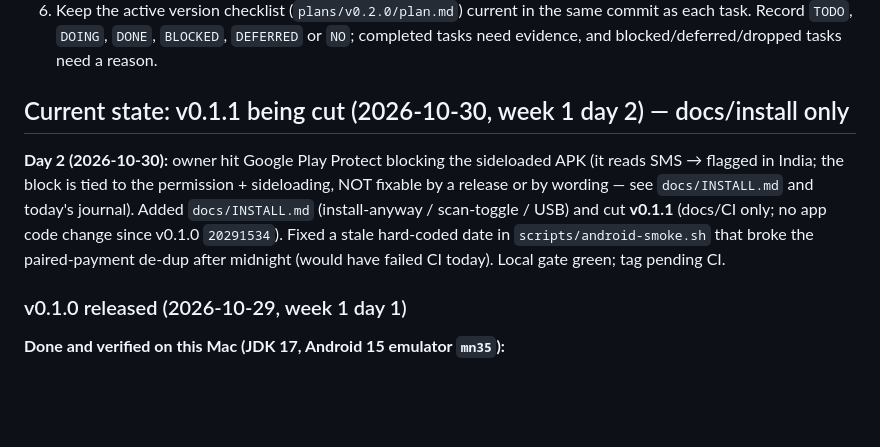
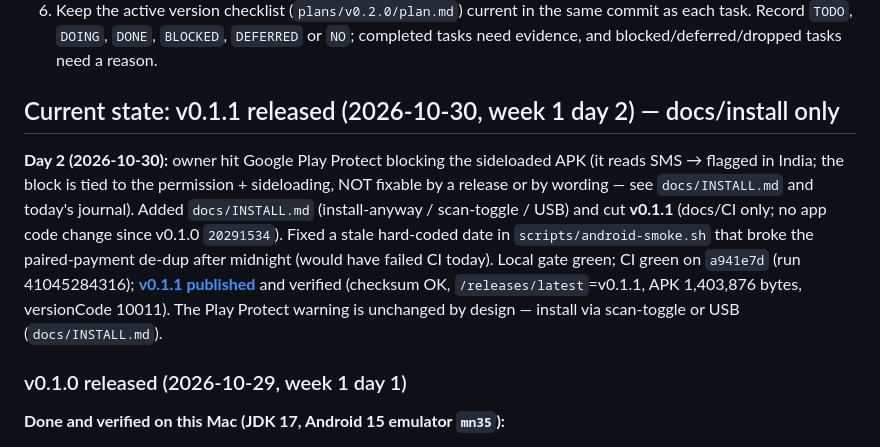
Before and after one commit to Chiragjjjks/Credu1ar, a Markdown page: AGENTS.md, the part around the change. Drawn GitHub-style; blank space fills up the shorter version.

Commit message:
docs: mark v0.1.1 published and verified
Co-Authored-By: Claude Opus 4.8 <noreply@anthropic.com>

```diff
--- a/AGENTS.md
+++ b/AGENTS.md
@@ -30,9 +30,9 @@ Owner: Chirag (GitHub `Chiragjjjks`), Bengaluru. Personal use. Not affiliated wi
 5. Decisions with lasting effect also go in `docs/DECISIONS.md` (short ADR entries).
 6. Keep the active version checklist (`plans/v0.2.0/plan.md`) current in the same commit as each task. Record `TODO`, `DOING`, `DONE`, `BLOCKED`, `DEFERRED` or `NO`; completed tasks need evidence, and blocked/deferred/dropped tasks need a reason.
 
-## Current state: v0.1.1 being cut (2026-10-30, week 1 day 2) — docs/install only
+## Current state: v0.1.1 released (2026-10-30, week 1 day 2) — docs/install only
 
-**Day 2 (2026-10-30):** owner hit Google Play Protect blocking the sideloaded APK (it reads SMS → flagged in India; the block is tied to the permission + sideloading, NOT fixable by a release or by wording — see `docs/INSTALL.md` and today's journal). Added `docs/INSTALL.md` (install-anyway / scan-toggle / USB) and cut **v0.1.1** (docs/CI only; no app code change since v0.1.0 `20291534`). Fixed a stale hard-coded date in `scripts/android-smoke.sh` that broke the paired-payment de-dup after midnight (would have failed CI today). Local gate green; tag pending CI.
+**Day 2 (2026-10-30):** owner hit Google Play Protect blocking the sideloaded APK (it reads SMS → flagged in India; the block is tied to the permission + sideloading, NOT fixable by a release or by wording — see `docs/INSTALL.md` and today's journal). Added `docs/INSTALL.md` (install-anyway / scan-toggle / USB) and cut **v0.1.1** (docs/CI only; no app code change since v0.1.0 `20291534`). Fixed a stale hard-coded date in `scripts/android-smoke.sh` that broke the paired-payment de-dup after midnight (would have failed CI today). Local gate green; CI green on `a941e7d` (run 41045284316); **[v0.1.1 published](https://github.com/Chiragjjjks/Credu1ar/releases/tag/v0.1.1)** and verified (checksum OK, `/releases/latest`=v0.1.1, APK 1,403,876 bytes, versionCode 10011). The Play Protect warning is unchanged by design — install via scan-toggle or USB (`docs/INSTALL.md`).
 
 ### v0.1.0 released (2026-10-29, week 1 day 1)
 
```
Also changed, not shown: 1 other file.
